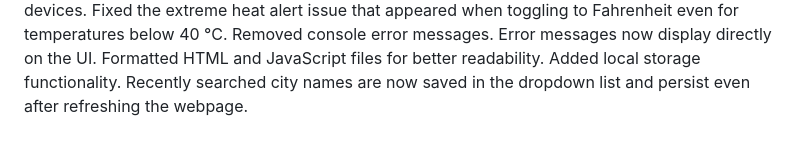
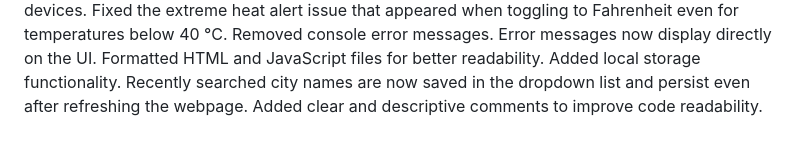
Before and after one commit to madhavakatakam/Weather-Forecast-Application-using-OpenMeteo-in-Javascript, a Markdown page: README.md, the part around the change. Rendered like a GitHub page.

```diff
--- a/README.md
+++ b/README.md
@@ -17,3 +17,4 @@ Added CSS styling and hover effects to form elements and updated the layout and
 Applied proper Tailwind CSS styling to the header and all three sections (form, current weather, and 5-day weather). Added hover scale effects to relevant elements. The webpage is now responsive(all sections are not fully responsive).
 Updated the webpage styling and made it fully responsive on all screen sizes, including mobile devices. Fixed the extreme heat alert issue that appeared when toggling to Fahrenheit even for temperatures below 40 °C. Removed console error messages. Error messages now display directly on the UI.
 Formatted HTML and JavaScript files for better readability. Added local storage functionality. Recently searched city names are now saved in the dropdown list and persist even after refreshing the webpage.
+Added clear and descriptive comments to improve code readability.
```
